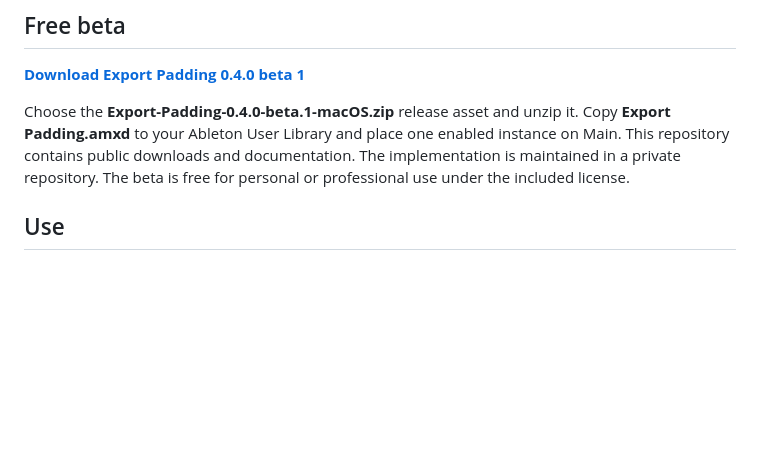
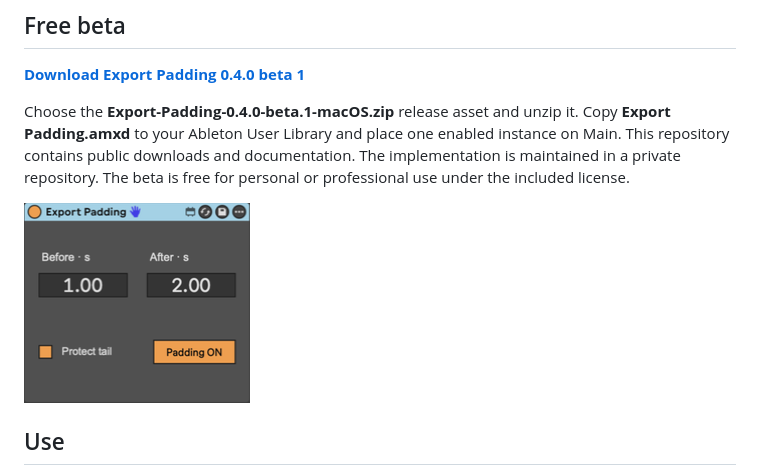
Before and after one commit to mathewharwich/export-padding-releases, a Markdown page: README.md, the part around the change. Rendered like a GitHub page; pictures changed too: assets/export-padding-device.png; blank space fills up the shorter version.

Commit message:
Show the current Export Padding device

```diff
--- a/README.md
+++ b/README.md
@@ -7,6 +7,8 @@ Add time before and after Ableton Live exports with a compact Max for Live devic
 **[Download Export Padding 0.4.0 beta 1](https://github.com/mathewharwich/export-padding-releases/releases/tag/v0.4.0-beta.1)**
 
 Choose the **Export-Padding-0.4.0-beta.1-macOS.zip** release asset and unzip it. Copy **Export Padding.amxd** to your Ableton User Library and place one enabled instance on Main. This repository contains public downloads and documentation. The implementation is maintained in a private repository. The beta is free for personal or professional use under the included license.
+
+![Export Padding in Ableton Live with Before, After, Protect tail and Padding ON](assets/export-padding-device.png)
 
 ## Use
 
```
